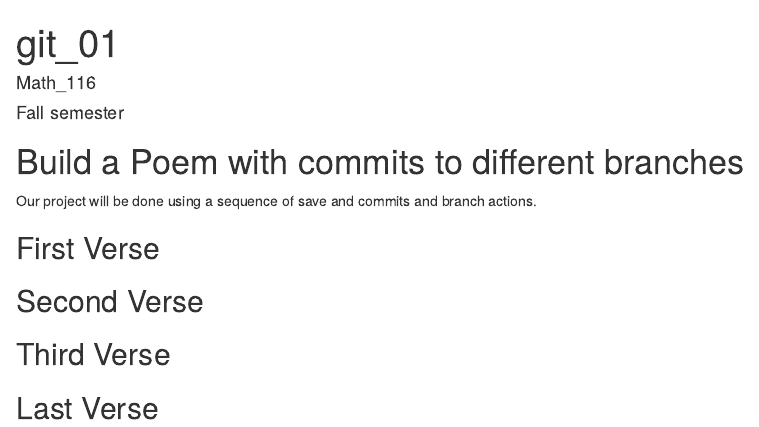
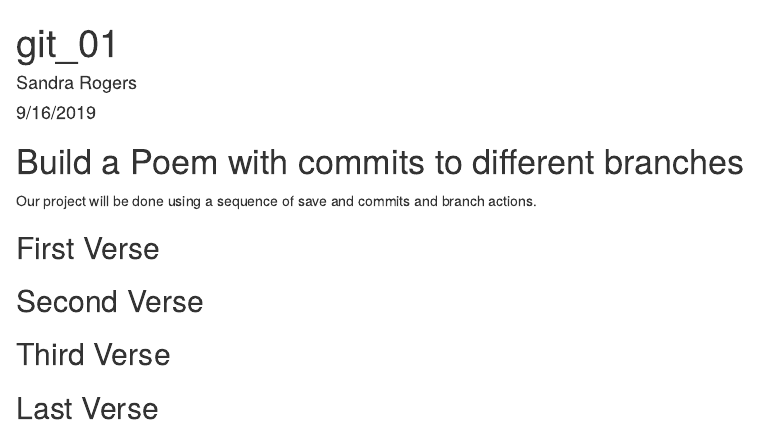
Before and after one commit to srogers10/Workshop, an R Markdown document (poem.rmd): the page in a window 1100 px wide, from its top. Rendered offline with R 4.5, knitr and Pandoc, with nearby package versions.

Commit message:
Blank Poem

```diff
--- a/poem.rmd
+++ b/poem.rmd
@@ -1,7 +1,7 @@
 ---
 title: "git_01"
-author: "Math_116"
-date: "Fall semester"
+author: "Sandra Rogers"
+date: "9/16/2019"
 output: html_document
 ---
 
```
